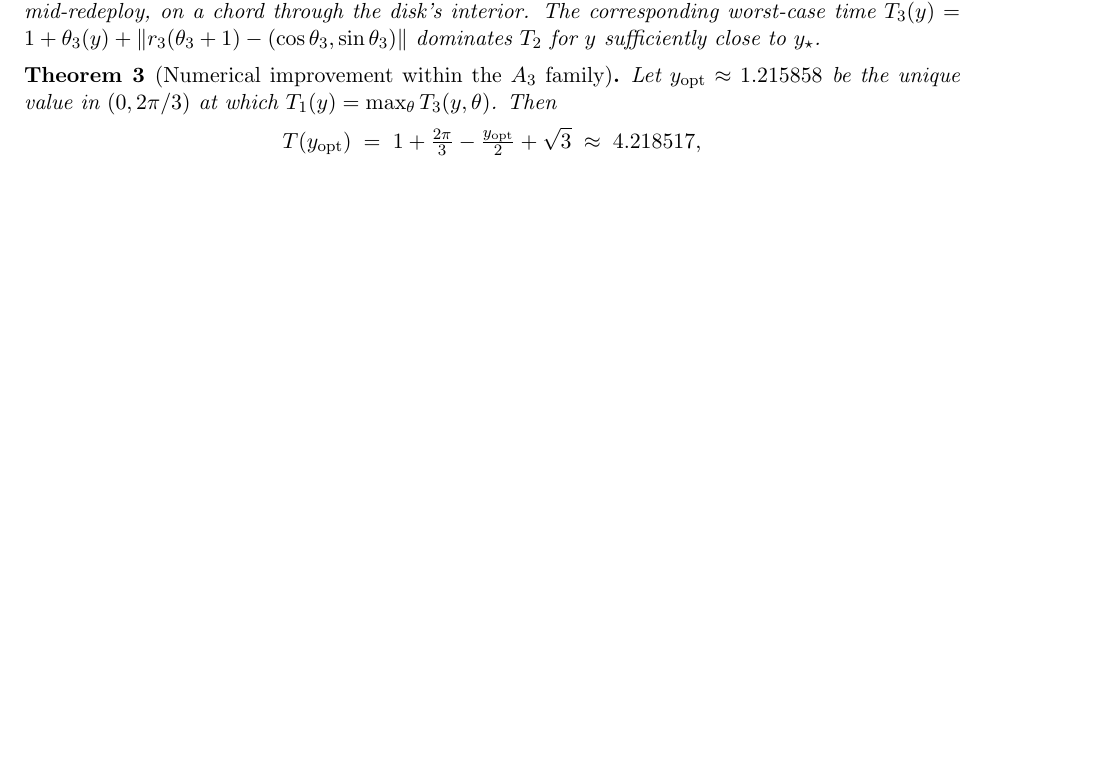
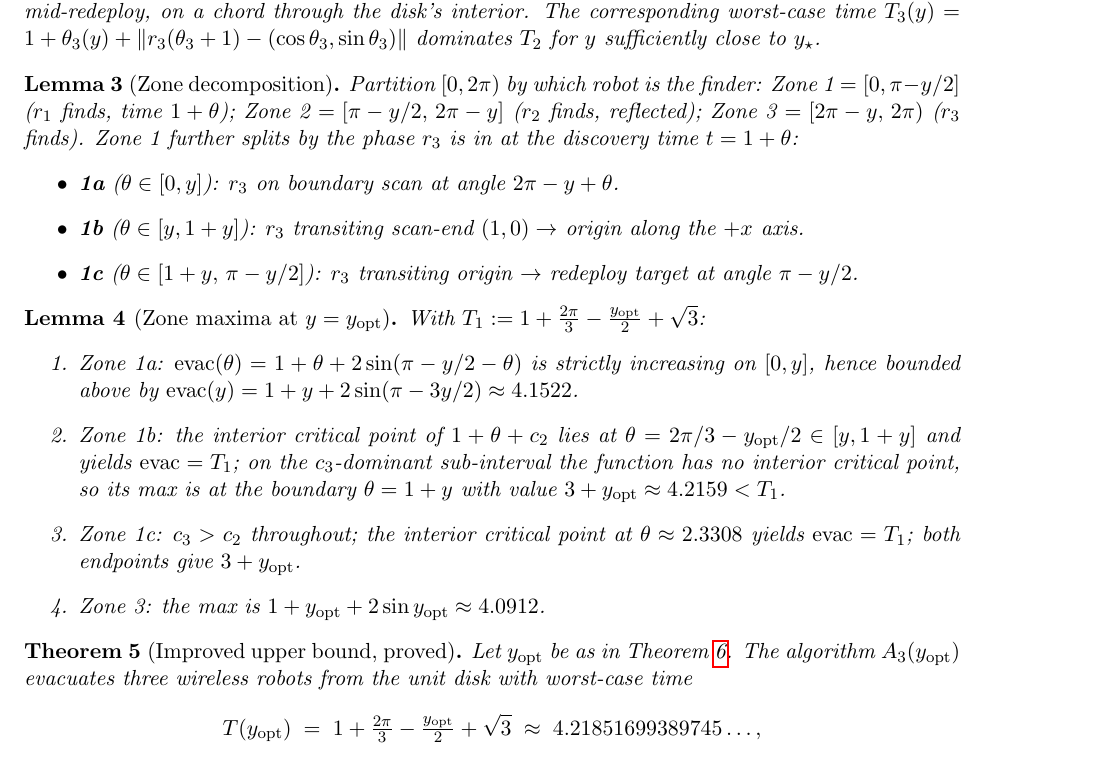
Before and after one commit to jaredraycoleman/evacuation-claude, a LaTeX paper (paper/main.tex): part of page 2 of 3, cut so that both start at the same text, the shorter picture padded with empty space. Compiled offline with pdfLaTeX.

Commit message:
Rigorize Theorem 1: zone-by-zone analytic proof of improved UB
Theorem 1 now states and proves (not just asserts numerically) that
A_3(y_opt) achieves worst-case evacuation time T_1(y_opt) = 1 + 2pi/3
- y_opt/2 + sqrt 3 ~= 4.21852, via:

- Lemma 1 (Zone decomposition): split [0, 2 pi) by finder and by r_3's
  phase at discovery time, giving four sub-zones 1a-1c + 3 (zone 2
  mirrors 1 by symmetry).
- Lemma 2 (Zone maxima): zone 1a is strictly increasing (max at theta =
  y, value ~4.152); zone 1b has interior max T_1 at theta = 2pi/3 - y/2
  on the c_2 branch and boundary max 3+y on the c_3 branch; zone 1c has
  interior max T_1 = T_3 exactly (balance condition); zone 3 max ~4.091.
- Theorem 1 (proof): global max = T_1, attained at the four critical
  points (two from zones 1b, 1c and their reflections in zone 2).

analysis/a3_zone_proof.wls verifies all pieces to 15-digit precision:
zone 1a max = 4.15219432..., zone 3 max = 4.09119356..., interior
criticals in 1b, 1c both give T_1 = 4.21851699... exactly.

paper/main.tex: added Lemma 1, Lemma 2, and the proof of Theorem 1.
CLAUDE.md updated to reflect that Theorem 1 is now rigorous; open
directions narrowed to richer families and the LB gap.

Co-Authored-By: Claude Opus 4.7 (1M context) <noreply@anthropic.com>

```diff
--- a/paper/main.tex
+++ b/paper/main.tex
@@ -102,11 +102,49 @@ interior. The corresponding worst-case time $T_3(y) = 1 + \theta_3(y) +
 for~$y$ sufficiently close to~$y_\star$.
 \end{proposition}
 
-\begin{theorem}[Numerical improvement within the $A_3$ family]
-\label{thm:main-num}
-Let $y_{\mathrm{opt}} \approx 1.215858$ be the unique value in $(0,
-2\pi/3)$ at which $T_1(y) = \max_\theta T_3(y, \theta)$. Then
+\begin{lemma}[Zone decomposition]
+\label{lem:zones}
+Partition $[0, 2\pi)$ by which robot is the finder:
+Zone~1 $= [0, \pi-y/2]$ ($r_1$ finds, time $1 + \theta$); Zone~2 $= [\pi
+-y/2,\, 2\pi-y]$ ($r_2$ finds, reflected); Zone~3 $= [2\pi - y,\, 2\pi)$
+($r_3$ finds). Zone~1 further splits by the phase $r_3$ is in at the
+discovery time $t = 1 + \theta$:
+\begin{itemize}
+\item \textbf{1a} ($\theta \in [0, y]$): $r_3$ on boundary scan at angle
+$2\pi - y + \theta$.
+\item \textbf{1b} ($\theta \in [y, 1+y]$): $r_3$ transiting scan-end
+$(1,0) \to$ origin along the $+x$ axis.
+\item \textbf{1c} ($\theta \in [1+y,\, \pi-y/2]$): $r_3$ transiting origin
+$\to$ redeploy target at angle $\pi - y/2$.
+\end{itemize}
+\end{lemma}
+
+\begin{lemma}[Zone maxima at $y = y_{\mathrm{opt}}$]
+\label{lem:zone-max}
+With $T_1 := 1 + \tfrac{2\pi}{3} - \tfrac{y_{\mathrm{opt}}}{2} + \sqrt3$:
+\begin{enumerate}
+\item Zone~1a: $\mathrm{evac}(\theta) = 1 + \theta + 2\sin(\pi - y/2 -
+\theta)$ is strictly increasing on $[0, y]$, hence bounded above by
+$\mathrm{evac}(y) = 1 + y + 2\sin(\pi - 3y/2) \approx 4.1522$.
+\item Zone~1b: the interior critical point of $1 + \theta + c_2$ lies at
+$\theta = 2\pi/3 - y_{\mathrm{opt}}/2 \in [y, 1+y]$ and yields
+$\mathrm{evac}= T_1$; on the $c_3$-dominant sub-interval the function has
+no interior critical point, so its max is at the boundary $\theta = 1 +
+y$ with value $3 + y_{\mathrm{opt}} \approx 4.2159 < T_1$.
+\item Zone~1c: $c_3 > c_2$ throughout; the interior critical point at
+$\theta \approx 2.3308$ yields $\mathrm{evac} = T_1$; both endpoints give
+$3 + y_{\mathrm{opt}}$.
+\item Zone~3: the max is $1 + y_{\mathrm{opt}} + 2\sin y_{\mathrm{opt}}
+\approx 4.0912$.
+\end{enumerate}
+\end{lemma}
+
+\begin{theorem}[Improved upper bound, proved]
+\label{thm:main}
+Let $y_{\mathrm{opt}}$ be as in \Cref{thm:transcendental}. The algorithm
+$A_3(y_{\mathrm{opt}})$ evacuates three wireless robots from the unit
+disk with worst-case time
 \[
 T(y_{\mathrm{opt}}) \;=\; 1 + \tfrac{2\pi}{3} - \tfrac{y_{\mathrm{opt}}}{2}
-+ \sqrt{3} \;\approx\; 4.218517,
++ \sqrt3 \;\approx\; 4.21851699389745\ldots,
 \]
```
Also changed, not shown: CLAUDE.md (+16 -10 lines), paper/main.pdf, paper/main.tex (25 more changed lines), 1 other file.
